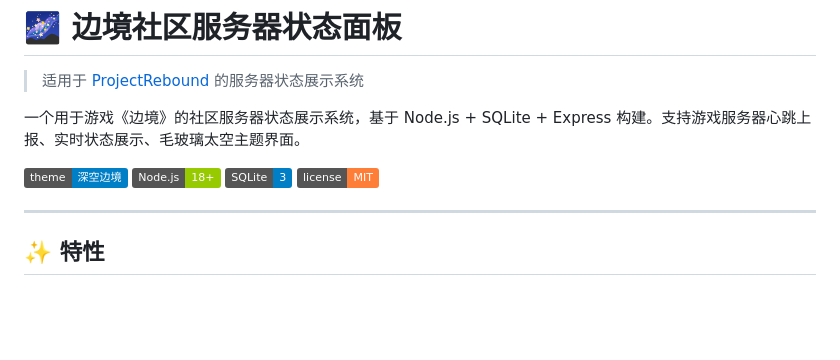
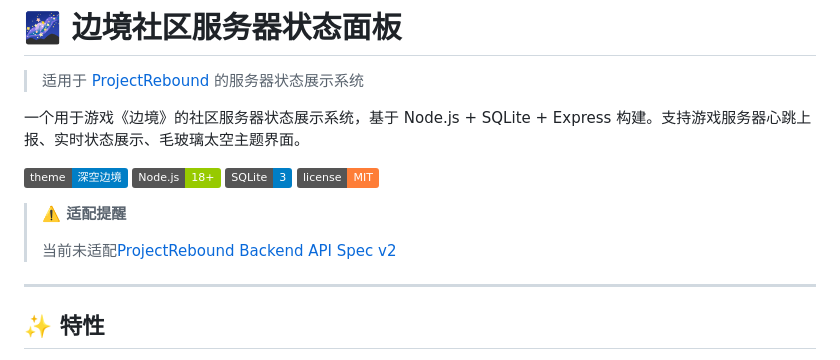
Before and after one commit to WONGIII/server-list, a Markdown page: README.md, the part around the change. Rendered like a GitHub page; badges without logos; blank space fills up the shorter version.

```diff
--- a/README.md
+++ b/README.md
@@ -8,6 +8,10 @@
 ![Node.js](https://img.shields.io/badge/Node.js-18%2B-green)
 ![SQLite](https://img.shields.io/badge/SQLite-3-blue)
 ![License](https://img.shields.io/badge/license-MIT-orange)
+
+> **⚠️ 适配提醒**
+>
+> 当前未适配[ProjectRebound Backend API Spec v2](https://github.com/STanJK/ProjectRebound/blob/main/docs/backend-api-spec-v2.md#projectrebound-backend-api-spec-v2)
 
 ---
 
```
